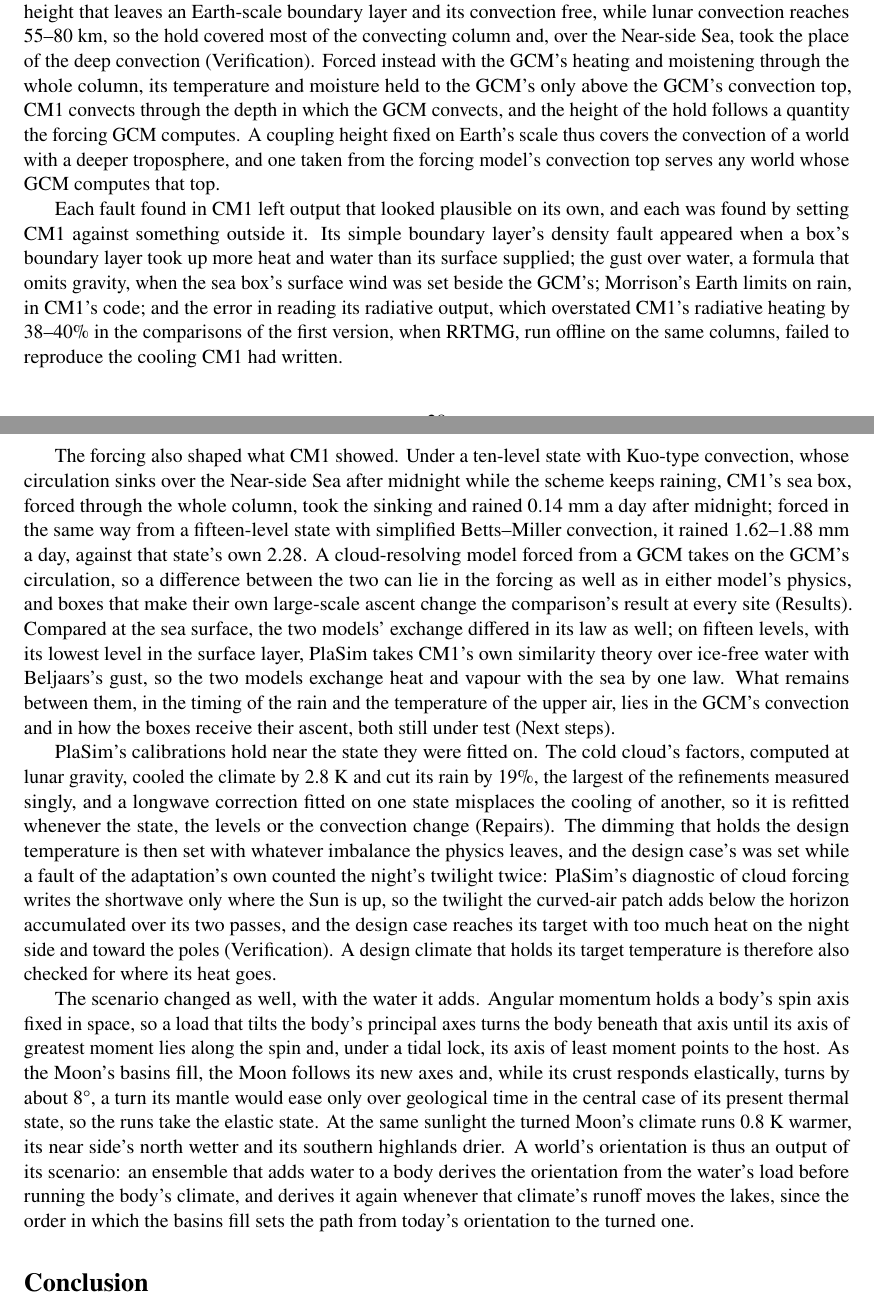
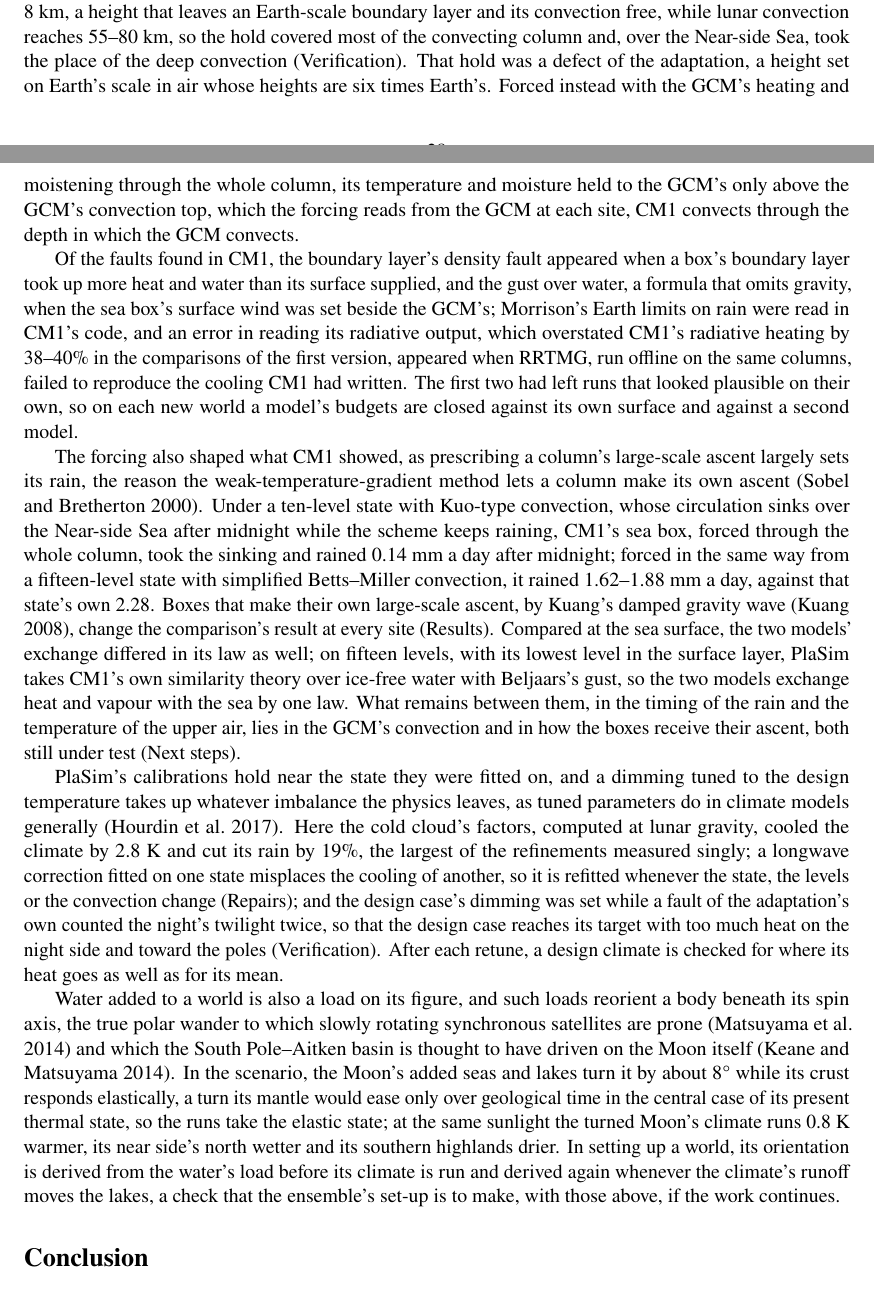
Before and after one commit to dgoldman0/world-crafting, a LaTeX paper (paper/main.tex, which reads paper/sections/refinement.tex): two parts of pages 28 and 29 of 42 before the commit and two parts of pages 28 and 29 of 43 after it, joined at a grey line, cut so that both start at the same text. Compiled offline with pdfLaTeX.

Commit message:
Name known work where version 2 stated it as its own: true polar wander, tuning, prescribed ascent and grid dependence
The author's reading found the new section's paragraph on the Moon's turn written as a discovery, where reorientation
under surface loads is true polar wander. A scan of the whole draft found the same fault across the new section and
in a few other version 2 passages. The turn is now named and cited (Matsuyama, Nimmo and Mitrovica 2014; Keane and
Matsuyama 2014 for the Moon's own), its mechanics cut, and the practice stated as a check the ensemble's set-up is to
make if the work continues. Tuning's absorption of other errors cites Hourdin et al. (2017), prescribed ascent setting
a column's rain cites Sobel and Bretherton (2000), and the boxes' damped gravity wave is named as Kuang's (2008); the
coupling height is stated as a defect of the adaptation and its fix, and each fault in CM1 keeps its own route. The
capillary length cites Loftus and Wordsworth, CM1's grid dependence Bryan et al. (2003), and the moisture-supply view
behind Kuo's scheme Emanuel et al. (1994). The abstract's clause on the turn is removed.

The seven new sources enter references.bib and the source manifest, Keane and Matsuyama's accepted manuscript
archived and read at the claim's locators, the rest read at their abstracts. paper/review/v2_known_work.md records
the scan, its dispositions and six points on version 1's approved wording left for the author. make paper builds
without warnings and the paper's check passes.

Co-Authored-By: Claude Opus 5.5 (1M context) <noreply@anthropic.com>

```diff
--- a/paper/sections/refinement.tex
+++ b/paper/sections/refinement.tex
@@ -5,49 +5,49 @@ GCM budget by budget, defects and Earth values in both codes have been repaired,
 at lunar gravity, and the scenario has gained an orientation computed from its water. The rings and the boxes forced
 from the ten-level states held CM1's air toward the GCM's from 8~km, a height that leaves an Earth-scale boundary
 layer and its convection free, while lunar convection reaches 55--80~km, so the hold covered most of the convecting
-column and, over the Near-side Sea, took the place of the deep convection (Verification).\claim{H39} Forced instead
+column and, over the Near-side Sea, took the place of the deep convection (Verification).\claim{H39} That hold was a
+defect of the adaptation, a height set on Earth's scale in air whose heights are six times Earth's. Forced instead
 with the GCM's heating and moistening through the whole column, its temperature and moisture held to the GCM's only
-above the GCM's convection top, CM1 convects through the depth in which the GCM convects, and the height of the hold
-follows a quantity the forcing GCM computes. A coupling height fixed on Earth's scale thus covers the convection of a
-world with a deeper troposphere, and one taken from the forcing model's convection top serves any world whose GCM
-computes that top.\claim{R14}
+above the GCM's convection top, which the forcing reads from the GCM at each site, CM1 convects through the depth in
+which the GCM convects.\claim{R14}
 
-Each fault found in CM1 left output that looked plausible on its own, and each was found by setting CM1 against
-something outside it. Its simple boundary layer's density fault appeared when a box's boundary layer took up more
-heat and water than its surface supplied; the gust over water, a formula that omits gravity, when the sea box's
-surface wind was set beside the GCM's; Morrison's Earth limits on rain, in CM1's code; and the error in reading its
-radiative output, which overstated CM1's radiative heating by 38--40\% in the comparisons of the first version, when
-RRTMG, run offline on the same columns, failed to reproduce the cooling CM1 had written.\claim{H34}\claim{H38}\claim{N03}\claim{V08}
+Of the faults found in CM1, the boundary layer's density fault appeared when a box's boundary layer took up more heat
+and water than its surface supplied, and the gust over water, a formula that omits gravity, when the sea box's
+surface wind was set beside the GCM's; Morrison's Earth limits on rain were read in CM1's code, and an error in
+reading its radiative output, which overstated CM1's radiative heating by 38--40\% in the comparisons of the first
+version, appeared when RRTMG, run offline on the same columns, failed to reproduce the cooling CM1 had
+written.\claim{H34}\claim{H38}\claim{N03}\claim{V08} The first two had left runs that looked plausible on their own,
+so on each new world a model's budgets are closed against its own surface and against a second model.
 
-The forcing also shaped what CM1 showed. Under a ten-level state with Kuo-type convection, whose circulation sinks
-over the Near-side Sea after midnight while the scheme keeps raining, CM1's sea box, forced through the whole column,
-took the sinking and rained 0.14~mm a day after midnight; forced in the same way from a fifteen-level state with
-simplified Betts--Miller convection, it rained 1.62--1.88~mm a day, against that state's own 2.28.\claim{G25} A
-cloud-resolving model forced from a GCM takes on the GCM's circulation, so a difference between the two can lie in
-the forcing as well as in either model's physics, and boxes that make their own large-scale ascent change the
-comparison's result at every site (Results).\claim{G26} Compared at the sea surface, the two models' exchange differed
-in its law as well; on fifteen levels, with its lowest level in the surface layer, PlaSim takes CM1's own similarity
-theory over ice-free water with Beljaars's gust, so the two models exchange heat and vapour with the sea by one law.
-What remains between them, in the timing of the rain and the temperature of the upper air, lies in the GCM's
-convection and in how the boxes receive their ascent, both still under test (Next steps).\claim{N05}
+The forcing also shaped what CM1 showed, as prescribing a column's large-scale ascent largely sets its rain, the
+reason the weak-temperature-gradient method lets a column make its own ascent \autocite{sobel2000modeling}. Under a
+ten-level state with Kuo-type convection, whose circulation sinks over the Near-side Sea after midnight while the
+scheme keeps raining, CM1's sea box, forced through the whole column, took the sinking and rained 0.14~mm a day
+after midnight; forced in the same way from a fifteen-level state with simplified Betts--Miller convection, it rained
+1.62--1.88~mm a day, against that state's own 2.28.\claim{G25} Boxes that make their own large-scale ascent, by
+Kuang's damped gravity wave \autocite{kuang2008modeling}, change the comparison's result at every site
+(Results).\claim{G26} Compared at the sea surface, the two models' exchange differed in its law as well; on fifteen
+levels, with its lowest level in the surface layer, PlaSim takes CM1's own similarity theory over ice-free water with
+Beljaars's gust, so the two models exchange heat and vapour with the sea by one law. What remains between them, in
+the timing of the rain and the temperature of the upper air, lies in the GCM's convection and in how the boxes
+receive their ascent, both still under test (Next steps).\claim{N05}
 
-PlaSim's calibrations hold near the state they were fitted on. The cold cloud's factors, computed at lunar gravity,
-cooled the climate by 2.8~K and cut its rain by 19\%, the largest of the refinements measured singly, and a longwave
-correction fitted on one state misplaces the cooling of another, so it is refitted whenever the state, the levels or
-the convection change (Repairs).\claim{G19}\claim{R25} The dimming that holds the design temperature is then set with
-whatever imbalance the physics leaves, and the design case's was set while a fault of the adaptation's own counted
-the night's twilight twice: PlaSim's diagnostic of cloud forcing writes the shortwave only where the Sun is up, so the
-twilight the curved-air patch adds below the horizon accumulated over its two passes, and the design case reaches its
-target with too much heat on the night side and toward the poles (Verification).\claim{H40} A design climate that
-holds its target temperature is therefore also checked for where its heat goes.
+PlaSim's calibrations hold near the state they were fitted on, and a dimming tuned to the design temperature takes
+up whatever imbalance the physics leaves, as tuned parameters do in climate models generally
+\autocite{hourdin2017art}. Here the cold cloud's factors, computed at lunar gravity, cooled the climate by 2.8~K and
+cut its rain by 19\%, the largest of the refinements measured singly; a longwave correction fitted on one state
+misplaces the cooling of another, so it is refitted whenever the state, the levels or the convection change
+(Repairs); and the design case's dimming was set while a fault of the adaptation's own counted the night's twilight
+twice, so that the design case reaches its target with too much heat on the night side and toward the poles
+(Verification).\claim{G19}\claim{R25}\claim{H40} After each retune, a design climate is checked for where its heat
+goes as well as for its mean.
 
-The scenario changed as well, with the water it adds. Angular momentum holds a body's spin axis fixed in space, so a
-load that tilts the body's principal axes turns the body beneath that axis until its axis of greatest moment lies
-along the spin and, under a tidal lock, its axis of least moment points to the host. As the Moon's basins fill, the
-Moon follows its new axes and, while its crust responds elastically, turns by about 8\textdegree, a turn its mantle
-would ease only over geological time in the central case of its present thermal state, so the runs take the elastic
-state.\claim{S17} At the same sunlight the turned Moon's climate runs 0.8~K warmer, its near side's north wetter and
-its southern highlands drier.\claim{G24} A world's orientation is thus an output of its scenario: an ensemble that
-adds water to a body derives the orientation from the water's load before running the body's climate, and derives it
-again whenever that climate's runoff moves the lakes, since the order in which the basins fill sets the path from
-today's orientation to the turned one.
+Water added to a world is also a load on its figure, and such loads reorient a body beneath its spin axis, the true
+polar wander to which slowly rotating synchronous satellites are prone \autocite{matsuyama2014planetary} and which
+the South Pole--Aitken basin is thought to have driven on the Moon itself \autocite{keane2014evidence}. In the
+scenario, the Moon's added seas and lakes turn it by about 8\textdegree\ while its crust responds elastically, a
+turn its mantle would ease only over geological time in the central case of its present thermal state, so the runs
+take the elastic state; at the same sunlight the turned Moon's climate runs 0.8~K warmer, its near side's north
+wetter and its southern highlands drier.\claim{S17}\claim{G24} In setting up a world, its orientation is derived from
+the water's load before its climate is run and derived again whenever the climate's runoff moves the lakes, a check
+that the ensemble's set-up is to make, with those above, if the work continues.
```
Also changed, not shown: paper/references.bib (+83 -0 lines), paper/review/v2_known_work.md (added, +51 -0 lines), paper/sections/abstract.tex (+1 -2 lines), paper/sections/assumptions.tex (+4 -2 lines), paper/sections/conclusions.tex (+1 -1 lines), paper/sections/introduction.tex (+6 -4 lines), paper/sections/next.tex (+3 -2 lines), paper/sections/reach.tex (+3 -2 lines), paper/sections/repairs.tex (+1 -1 lines), paper/sections/results.tex (+3 -3 lines), 1 other file.
